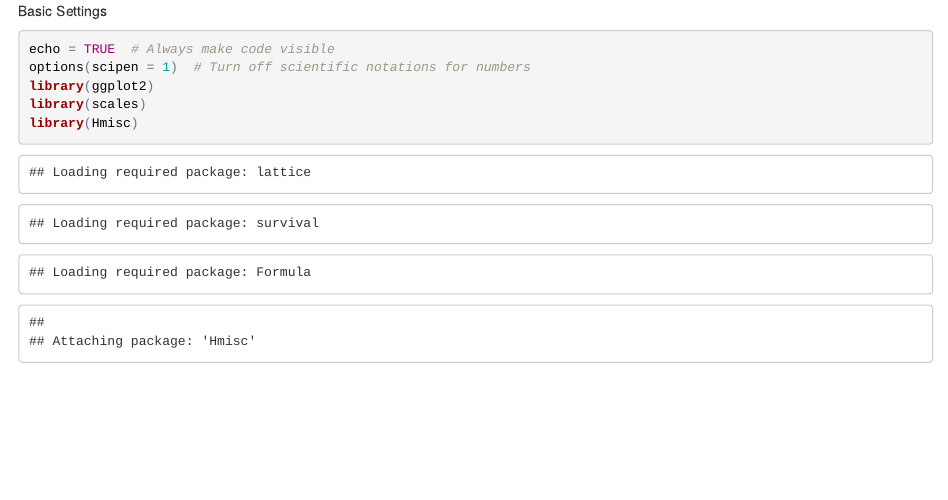
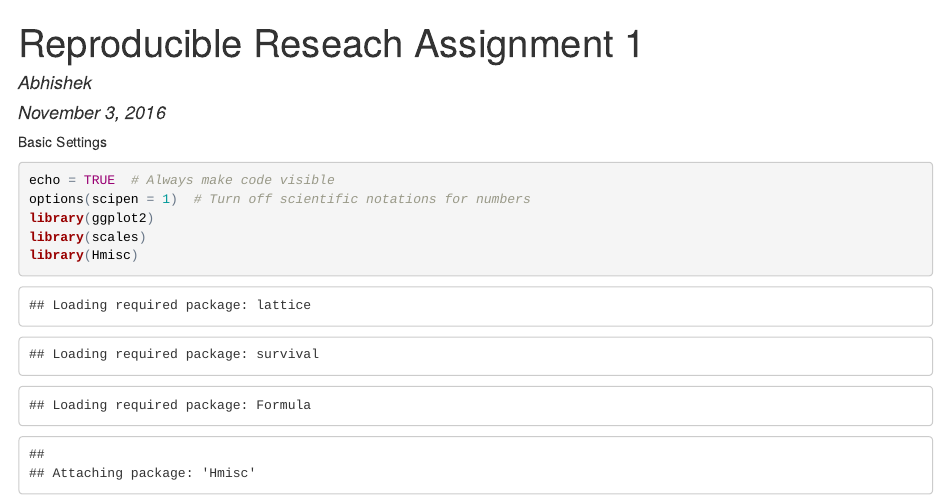
Before and after one commit to abhishek202206/Reproducible-Research_Assignment1, an R Markdown document (Assignment1.Rmd): the page in a window 1100 px wide, from its top. The pictures show the output file Assignment1.html that the author committed with the source, opened offline.

Commit message:
Add files via upload

````diff
--- a/Assignment1.Rmd
+++ b/Assignment1.Rmd
@@ -1,4 +1,15 @@
+---
+title: "Reproducible Reseach Assignment 1"
+author: Abhishek
+date: November 3, 2016
+
+---
+
+
+
 Basic Settings
+
+
 
 ```{r}
 echo = TRUE  # Always make code visible
````
Also changed, not shown: Assignment1.html.
